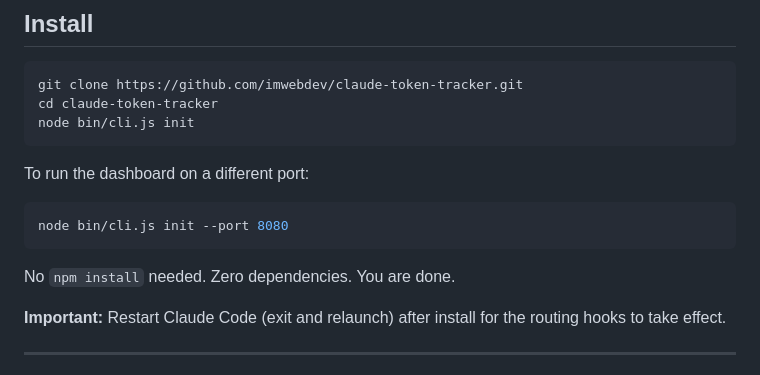
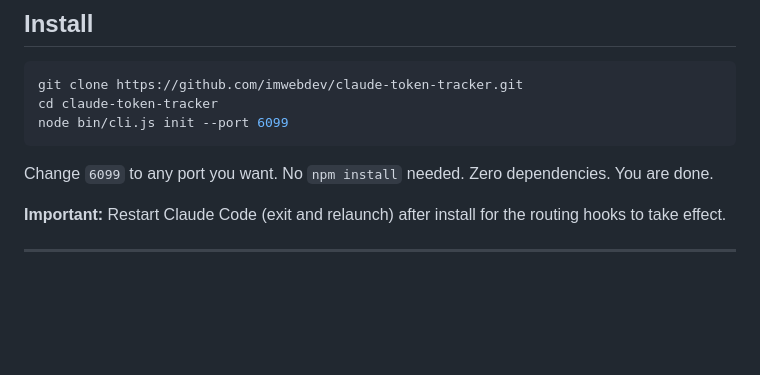
Before and after one commit to imwebdev/claude-token-tracker, a Markdown page: README.md, the part around the change. Rendered like a GitHub page; blank space fills up the shorter version.

Commit message:
Simplify install instructions — port inline so users just copy-paste
Co-Authored-By: Claude Opus 4.6 (1M context) <noreply@anthropic.com>

````diff
--- a/README.md
+++ b/README.md
@@ -7,16 +7,10 @@ Save money on Claude Code. It watches your prompts in real-time and routes each
 ```bash
 git clone https://github.com/imwebdev/claude-token-tracker.git
 cd claude-token-tracker
-node bin/cli.js init
+node bin/cli.js init --port 6099
 ```
 
-To run the dashboard on a different port:
-
-```bash
-node bin/cli.js init --port 8080
-```
-
-No `npm install` needed. Zero dependencies. You are done.
+Change `6099` to any port you want. No `npm install` needed. Zero dependencies. You are done.
 
 **Important:** Restart Claude Code (exit and relaunch) after install for the routing hooks to take effect.
 
````
